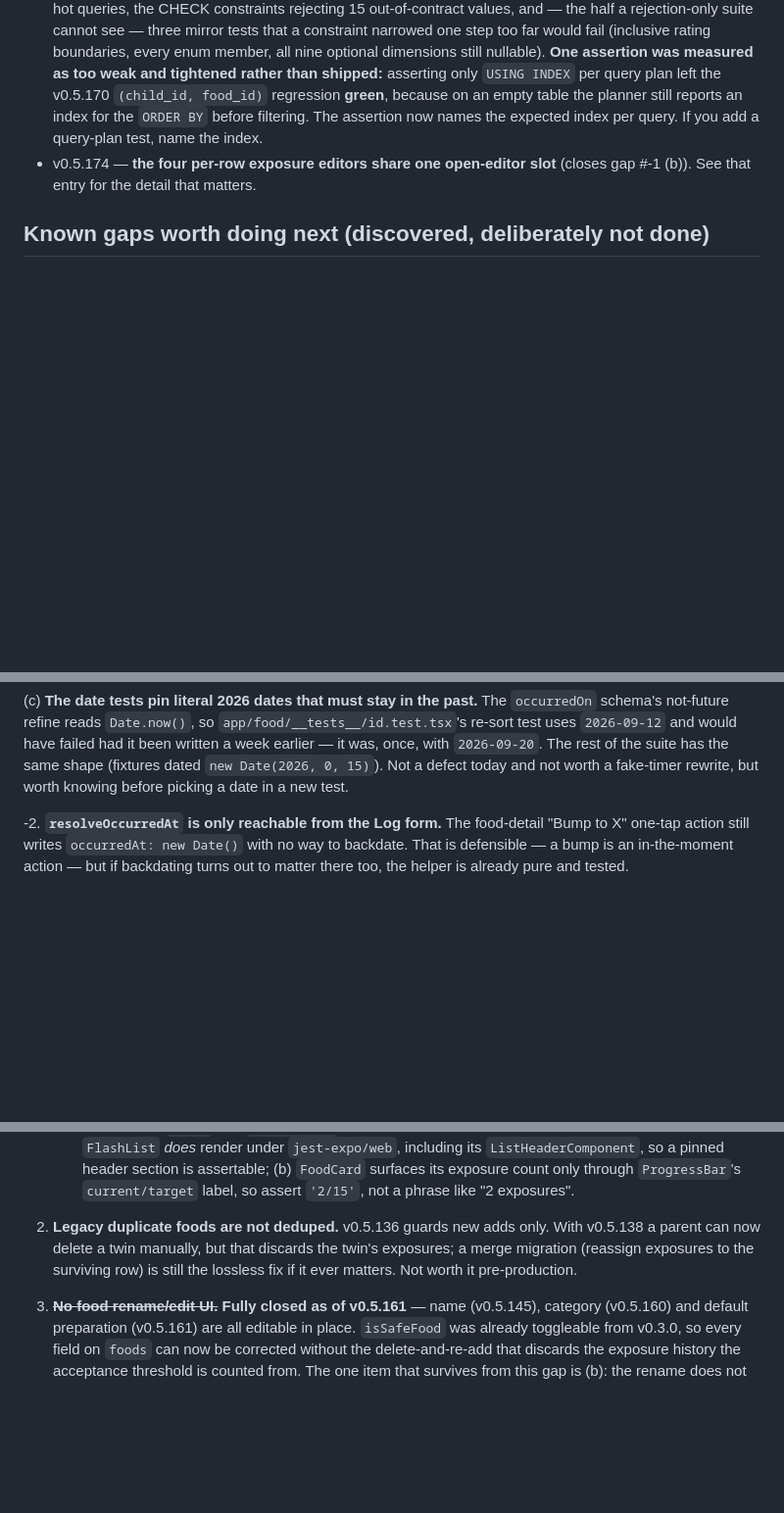
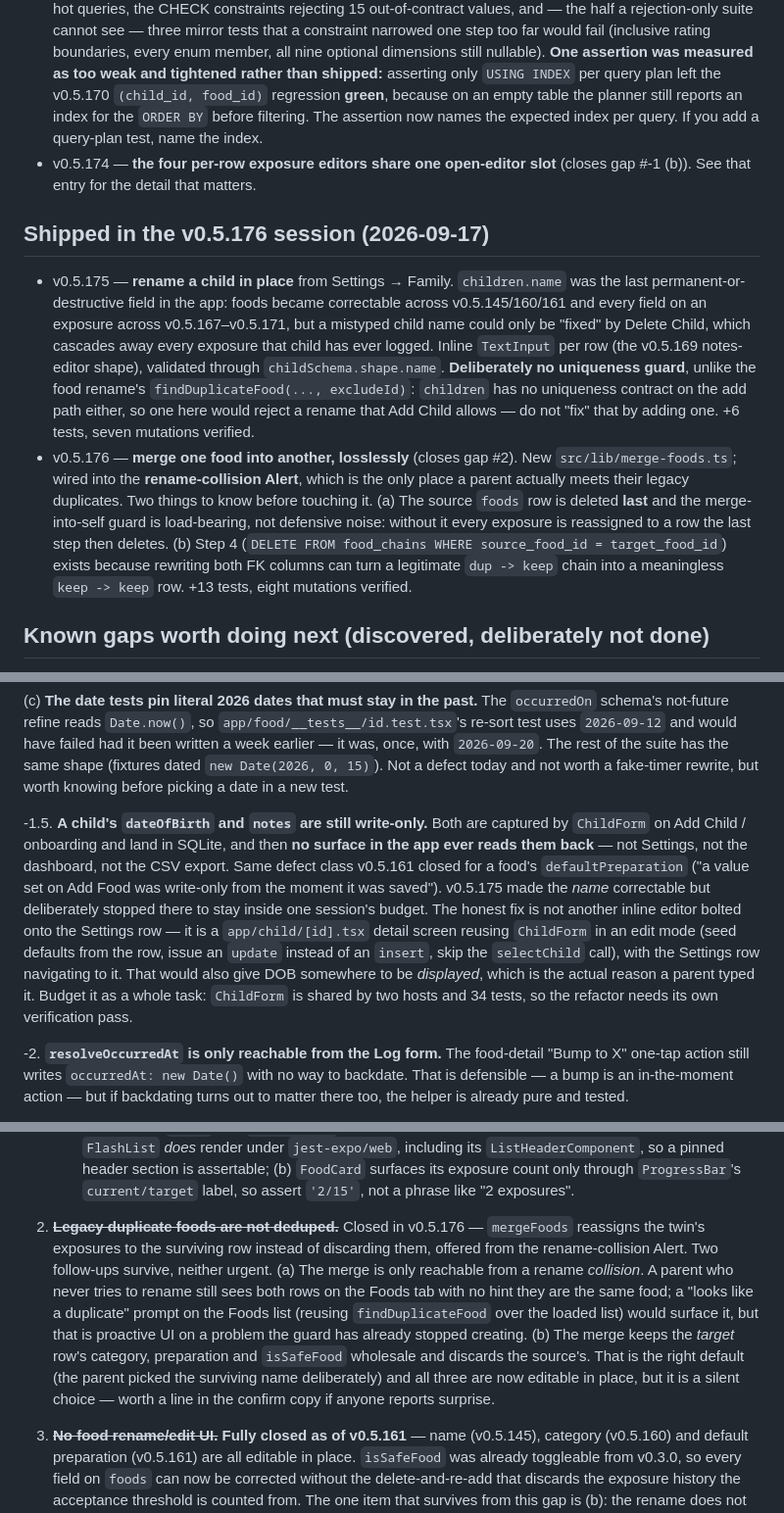
Before and after one commit to JonLoss55812/FoodExposure, a Markdown page: NEXT_STEPS.md, 3 parts joined by grey strips. Shown at 98% size. Rendered like a GitHub page; blank space fills up the shorter version.

Commit message:
docs: refresh NEXT_STEPS.md after v0.5.175/v0.5.176
Closes gap #2 (legacy duplicate foods) and records the two follow-ups the
merge deliberately leaves open. Adds gap #-1.5: a child's dateOfBirth and
notes are captured by ChildForm and never read back by any surface — the
same write-only defect v0.5.161 closed for a food's defaultPreparation —
with a note that the honest fix is a child detail screen reusing ChildForm
in edit mode, not another inline editor, and that it needs a whole task
because ChildForm is shared by two hosts and 34 tests.

Co-Authored-By: Claude Opus 5 <noreply@anthropic.com>

```diff
--- a/NEXT_STEPS.md
+++ b/NEXT_STEPS.md
@@ -245,6 +245,28 @@ All five priorities from the original review have shipped:
 - v0.5.174 — **the four per-row exposure editors share one open-editor slot**
   (closes gap #-1 (b)). See that entry for the detail that matters.
 
+## Shipped in the v0.5.176 session (2026-09-17)
+
+- v0.5.175 — **rename a child in place** from Settings → Family. `children.name` was
+  the last permanent-or-destructive field in the app: foods became correctable across
+  v0.5.145/160/161 and every field on an exposure across v0.5.167–v0.5.171, but a
+  mistyped child name could only be "fixed" by Delete Child, which cascades away every
+  exposure that child has ever logged. Inline `TextInput` per row (the v0.5.169
+  notes-editor shape), validated through `childSchema.shape.name`. **Deliberately no
+  uniqueness guard**, unlike the food rename's `findDuplicateFood(..., excludeId)`:
+  `children` has no uniqueness contract on the add path either, so one here would reject
+  a rename that Add Child allows — do not "fix" that by adding one. +6 tests, seven
+  mutations verified.
+- v0.5.176 — **merge one food into another, losslessly** (closes gap #2). New
+  `src/lib/merge-foods.ts`; wired into the **rename-collision Alert**, which is the only
+  place a parent actually meets their legacy duplicates. Two things to know before
+  touching it. (a) The source `foods` row is deleted **last** and the merge-into-self
+  guard is load-bearing, not defensive noise: without it every exposure is reassigned to
+  a row the last step then deletes. (b) Step 4 (`DELETE FROM food_chains WHERE
+  source_food_id = target_food_id`) exists because rewriting both FK columns can turn a
+  legitimate `dup -> keep` chain into a meaningless `keep -> keep` row. +13 tests, eight
+  mutations verified.
+
 ## Known gaps worth doing next (discovered, deliberately not done)
 
 -1. **~~Every field on an exposure is now correctable in place.~~** Closed as of
@@ -284,6 +306,21 @@ All five priorities from the original review have shipped:
    rest of the suite has the same shape (fixtures dated `new Date(2026, 0, 15)`). Not
    a defect today and not worth a fake-timer rewrite, but worth knowing before
    picking a date in a new test.
+
+-1.5. **A child's `dateOfBirth` and `notes` are still write-only.** Both are
+   captured by `ChildForm` on Add Child / onboarding and land in SQLite, and
+   then **no surface in the app ever reads them back** — not Settings, not the
+   dashboard, not the CSV export. Same defect class v0.5.161 closed for a
+   food's `defaultPreparation` ("a value set on Add Food was write-only from
+   the moment it was saved"). v0.5.175 made the *name* correctable but
+   deliberately stopped there to stay inside one session's budget. The honest
+   fix is not another inline editor bolted onto the Settings row — it is a
+   `app/child/[id].tsx` detail screen reusing `ChildForm` in an edit mode
+   (seed defaults from the row, issue an `update` instead of an `insert`, skip
+   the `selectChild` call), with the Settings row navigating to it. That would
+   also give DOB somewhere to be *displayed*, which is the actual reason a
+   parent typed it. Budget it as a whole task: `ChildForm` is shared by two
+   hosts and 34 tests, so the refactor needs its own verification pass.
 
 -2. **`resolveOccurredAt` is only reachable from the Log form.** The
    food-detail "Bump to X" one-tap action still writes `occurredAt: new Date()`
@@ -394,10 +431,19 @@ All five priorities from the original review have shipped:
    `ProgressBar`'s `current/target` label, so assert `'2/15'`, not a
    phrase like "2 exposures".
 
-2. **Legacy duplicate foods are not deduped.** v0.5.136 guards new adds only.
-   With v0.5.138 a parent can now delete a twin manually, but that discards the
-   twin's exposures; a merge migration (reassign exposures to the surviving row)
-   is still the lossless fix if it ever matters. Not worth it pre-production.
+2. **~~Legacy duplicate foods are not deduped.~~** Closed in v0.5.176 —
+   `mergeFoods` reassigns the twin's exposures to the surviving row instead of
+   discarding them, offered from the rename-collision Alert. Two follow-ups
+   survive, neither urgent. (a) The merge is only reachable from a rename
+   *collision*. A parent who never tries to rename still sees both rows on the
+   Foods tab with no hint they are the same food; a "looks like a duplicate"
+   prompt on the Foods list (reusing `findDuplicateFood` over the loaded list)
+   would surface it, but that is proactive UI on a problem the guard has
+   already stopped creating. (b) The merge keeps the *target* row's category,
+   preparation and `isSafeFood` wholesale and discards the source's. That is
+   the right default (the parent picked the surviving name deliberately) and
+   all three are now editable in place, but it is a silent choice — worth a
+   line in the confirm copy if anyone reports surprise.
 3. **~~No food rename/edit UI.~~** **Fully closed as of v0.5.161** — name
    (v0.5.145), category (v0.5.160) and default preparation (v0.5.161) are all
    editable in place. `isSafeFood` was already toggleable from v0.3.0, so every
```
Also changed, not shown: other parts of NEXT_STEPS.md (+1 -1 lines).
